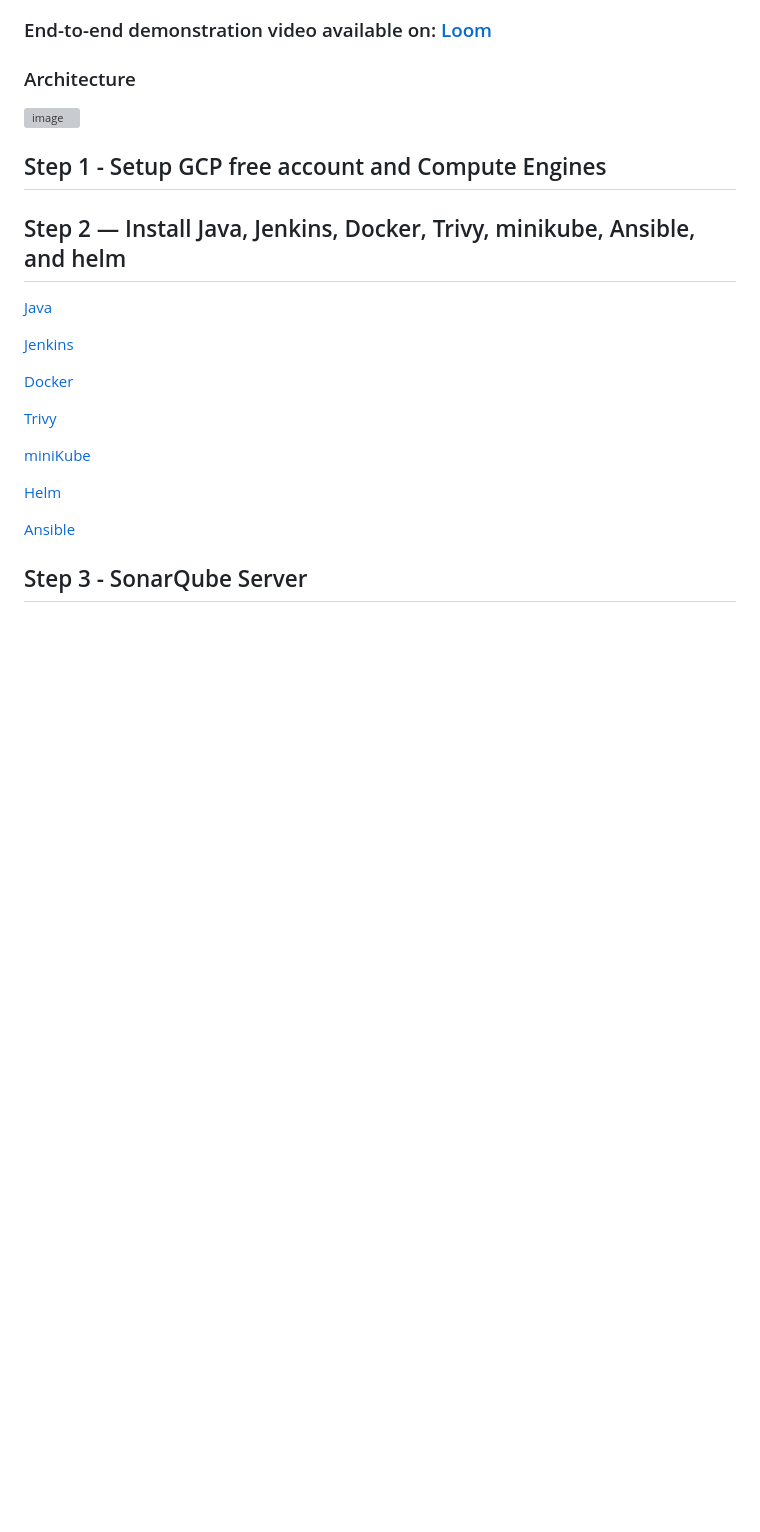
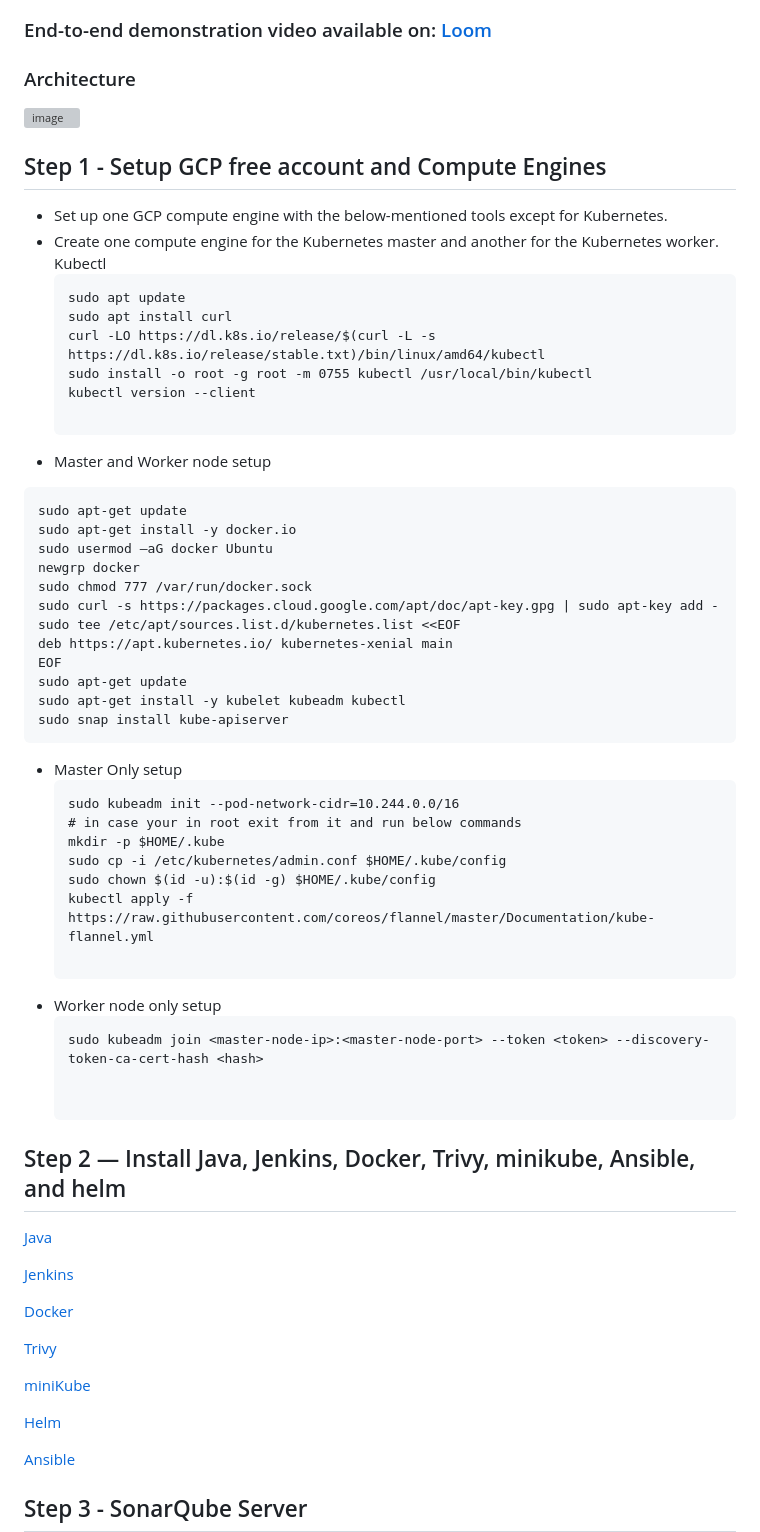
Before and after one commit to ridhimanwazir/nodejs-cicd, a Markdown page: README.md, the part around the change. GitHub-like rendering; blank space fills up the shorter version; grey boxes are pictures that could not be loaded.

````diff
--- a/README.md
+++ b/README.md
@@ -15,6 +15,45 @@ Deploying nodejs app on Kubernetes using CI/CD with Jenkins in `Ubuntu`
 
 
 ## Step 1 - Setup GCP free account and Compute Engines
+
+- Set up one GCP compute engine with the below-mentioned tools except for Kubernetes.
+- Create one compute engine for the Kubernetes master and another for the Kubernetes worker.
+  Kubectl
+  ```
+  sudo apt update
+  sudo apt install curl
+  curl -LO https://dl.k8s.io/release/$(curl -L -s https://dl.k8s.io/release/stable.txt)/bin/linux/amd64/kubectl
+  sudo install -o root -g root -m 0755 kubectl /usr/local/bin/kubectl
+  kubectl version --client
+
+-  Master and Worker node setup
+  ```
+  sudo apt-get update
+  sudo apt-get install -y docker.io
+  sudo usermod –aG docker Ubuntu
+  newgrp docker
+  sudo chmod 777 /var/run/docker.sock
+  sudo curl -s https://packages.cloud.google.com/apt/doc/apt-key.gpg | sudo apt-key add -
+  sudo tee /etc/apt/sources.list.d/kubernetes.list <<EOF
+  deb https://apt.kubernetes.io/ kubernetes-xenial main
+  EOF
+  sudo apt-get update
+  sudo apt-get install -y kubelet kubeadm kubectl
+  sudo snap install kube-apiserver
+  ```
+- Master Only setup
+  ```
+  sudo kubeadm init --pod-network-cidr=10.244.0.0/16
+  # in case your in root exit from it and run below commands
+  mkdir -p $HOME/.kube
+  sudo cp -i /etc/kubernetes/admin.conf $HOME/.kube/config
+  sudo chown $(id -u):$(id -g) $HOME/.kube/config
+  kubectl apply -f https://raw.githubusercontent.com/coreos/flannel/master/Documentation/kube-flannel.yml
+
+- Worker node only setup
+  ```
+  sudo kubeadm join <master-node-ip>:<master-node-port> --token <token> --discovery-token-ca-cert-hash <hash>
+
 
 ## Step 2 — Install Java, Jenkins, Docker, Trivy, minikube, Ansible, and helm
 
````
